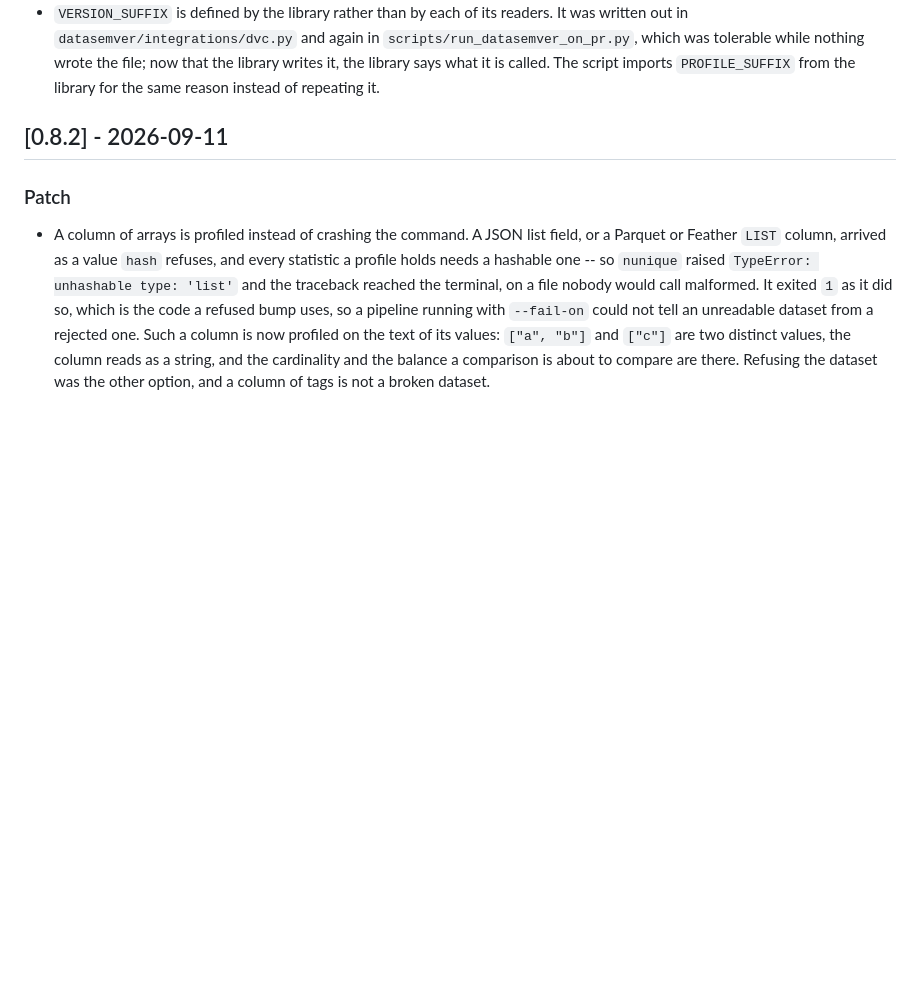
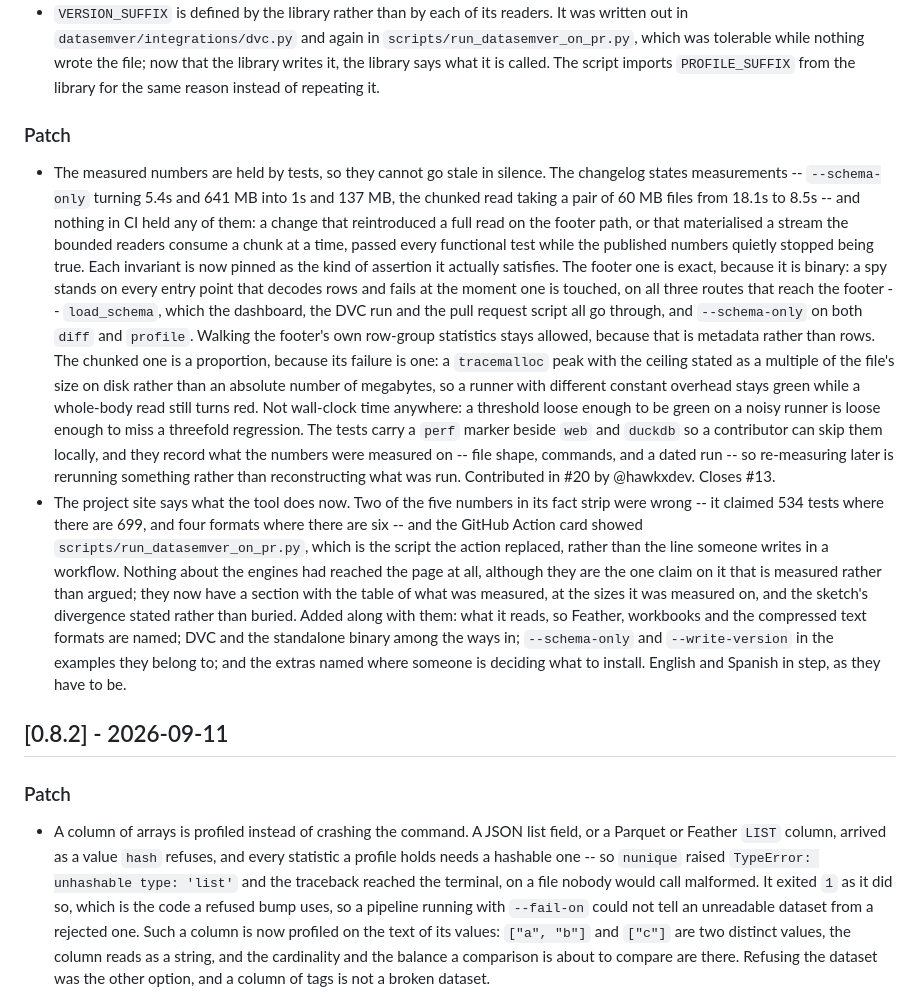
Before and after one commit to IzanVil/datasemver, a Markdown page: CHANGELOG.md, the part around the change. Drawn GitHub-style; blank space fills up the shorter version.

Commit message:
record the performance guard and the site refresh
Two changes shipped without an entry. The performance guard arrived in #20 and closes #13,
and the project site was brought up to date on the gh-pages branch, which does not pass
through this file on its way out.

This project versions itself with the vocabulary it applies to datasets, so a change that
ships unrecorded is the drift the tool exists to catch. It has now happened twice -- #14 went
the same way and was caught four days later -- which makes it a habit rather than an
oversight: the entry belongs with the merge, not with the release.

Both are Patch. The guard changes nothing a caller can observe, and the site is not the
package; the entry for it exists because the 0.3.0 notes recorded the site when it was built,
and a reader following that thread should find where it went next.

```diff
--- a/CHANGELOG.md
+++ b/CHANGELOG.md
@@ -64,6 +64,39 @@ This project follows [Semantic Versioning](https://semver.org).
   which was tolerable while nothing wrote the file; now that the library writes it, the library
   says what it is called. The script imports `PROFILE_SUFFIX` from the library for the same
   reason instead of repeating it.
+
+### Patch
+- The measured numbers are held by tests, so they cannot go stale in silence. The changelog
+  states measurements -- `--schema-only` turning 5.4s and 641 MB into 1s and 137 MB, the
+  chunked read taking a pair of 60 MB files from 18.1s to 8.5s -- and nothing in CI held any
+  of them: a change that reintroduced a full read on the footer path, or that materialised a
+  stream the bounded readers consume a chunk at a time, passed every functional test while the
+  published numbers quietly stopped being true. Each invariant is now pinned as the kind of
+  assertion it actually satisfies. The footer one is exact, because it is binary: a spy stands
+  on every entry point that decodes rows and fails at the moment one is touched, on all three
+  routes that reach the footer -- `load_schema`, which the dashboard, the DVC run and the pull
+  request script all go through, and `--schema-only` on both `diff` and `profile`. Walking the
+  footer's own row-group statistics stays allowed, because that is metadata rather than rows.
+  The chunked one is a proportion, because its failure is one: a `tracemalloc` peak with the
+  ceiling stated as a multiple of the file's size on disk rather than an absolute number of
+  megabytes, so a runner with different constant overhead stays green while a whole-body read
+  still turns red. Not wall-clock time anywhere: a threshold loose enough to be green on a
+  noisy runner is loose enough to miss a threefold regression. The tests carry a `perf` marker
+  beside `web` and `duckdb` so a contributor can skip them locally, and they record what the
+  numbers were measured on -- file shape, commands, and a dated run -- so re-measuring later is
+  rerunning something rather than reconstructing what was run. Contributed in #20 by
+  @hawkxdev. Closes #13.
+- The project site says what the tool does now. Two of the five numbers in its fact strip were
+  wrong -- it claimed 534 tests where there are 699, and four formats where there are six --
+  and the GitHub Action card showed `scripts/run_datasemver_on_pr.py`, which is the script the
+  action replaced, rather than the line someone writes in a workflow. Nothing about the engines
+  had reached the page at all, although they are the one claim on it that is measured rather
+  than argued; they now have a section with the table of what was measured, at the sizes it was
+  measured on, and the sketch's divergence stated rather than buried. Added along with them:
+  what it reads, so Feather, workbooks and the compressed text formats are named; DVC and the
+  standalone binary among the ways in; `--schema-only` and `--write-version` in the examples
+  they belong to; and the extras named where someone is deciding what to install. English and
+  Spanish in step, as they have to be.
 
 ## [0.8.2] - 2026-09-11
 
```
